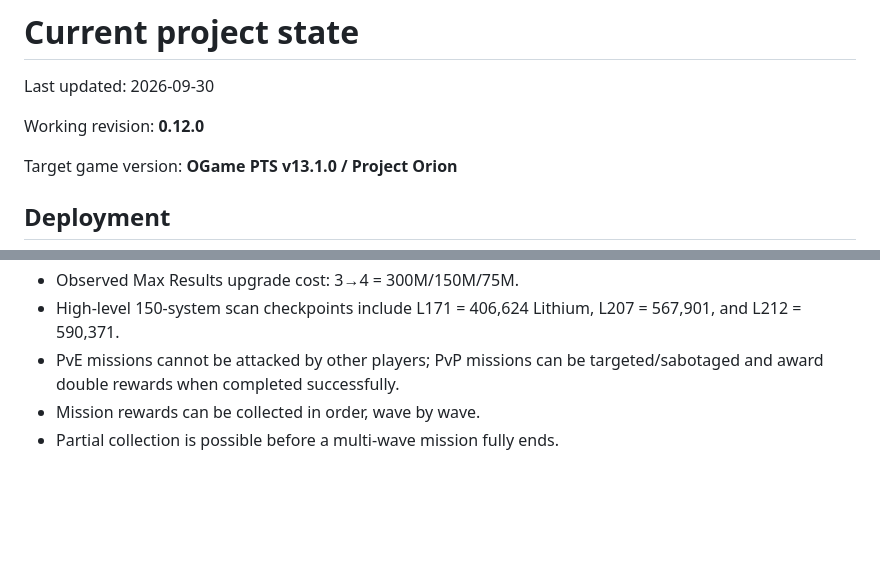
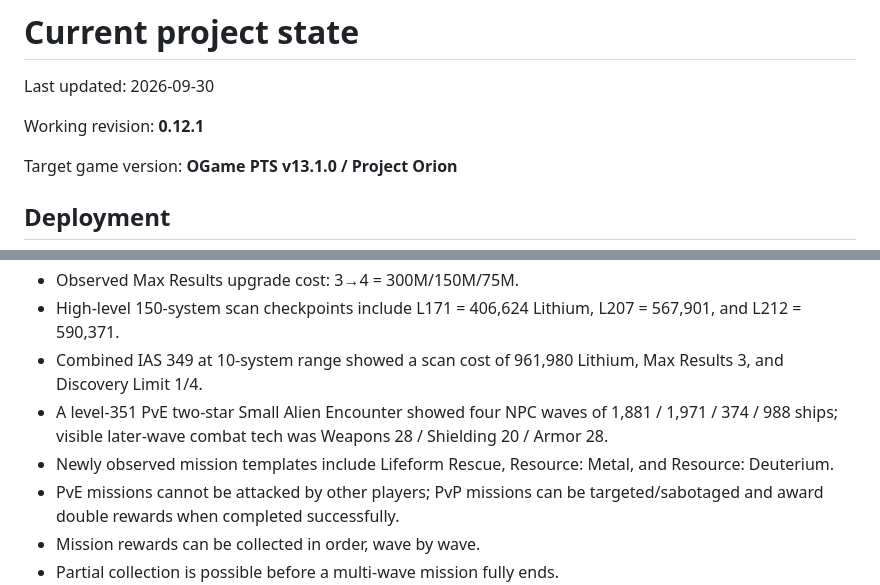
Before and after one commit to TheIlluminate92/ogame-project-orion, a Markdown page: docs/CURRENT_STATE.md, 2 parts joined by grey strips. Rendered like a GitHub page; blank space fills up the shorter version.

Commit message:
Update current evidence for v0.12.1

```diff
--- a/docs/CURRENT_STATE.md
+++ b/docs/CURRENT_STATE.md
@@ -2,7 +2,7 @@
 
 Last updated: 2026-09-30
 
-Working revision: **0.12.0**
+Working revision: **0.12.1**
 
 Target game version: **OGame PTS v13.1.0 / Project Orion**
 
@@ -44,6 +44,9 @@ Future revisions should be treated as published only after the Pages build and t
 - Observed Discovery Limit upgrade costs: 2→3 = 3M/1.5M/750K; 3→4 = 45M/22.5M/11.25M; 4→5 = 160M/80M/40M.
 - Observed Max Results upgrade cost: 3→4 = 300M/150M/75M.
 - High-level 150-system scan checkpoints include L171 = 406,624 Lithium, L207 = 567,901, and L212 = 590,371.
+- Combined IAS 349 at 10-system range showed a scan cost of 961,980 Lithium, Max Results 3, and Discovery Limit 1/4.
+- A level-351 PvE two-star Small Alien Encounter showed four NPC waves of 1,881 / 1,971 / 374 / 988 ships; visible later-wave combat tech was Weapons 28 / Shielding 20 / Armor 28.
+- Newly observed mission templates include Lifeform Rescue, Resource: Metal, and Resource: Deuterium.
 - PvE missions cannot be attacked by other players; PvP missions can be targeted/sabotaged and award double rewards when completed successfully.
 - Mission rewards can be collected in order, wave by wave.
 - Partial collection is possible before a multi-wave mission fully ends.
```
Also changed, not shown: other parts of docs/CURRENT_STATE.md (+1 -1 lines).
